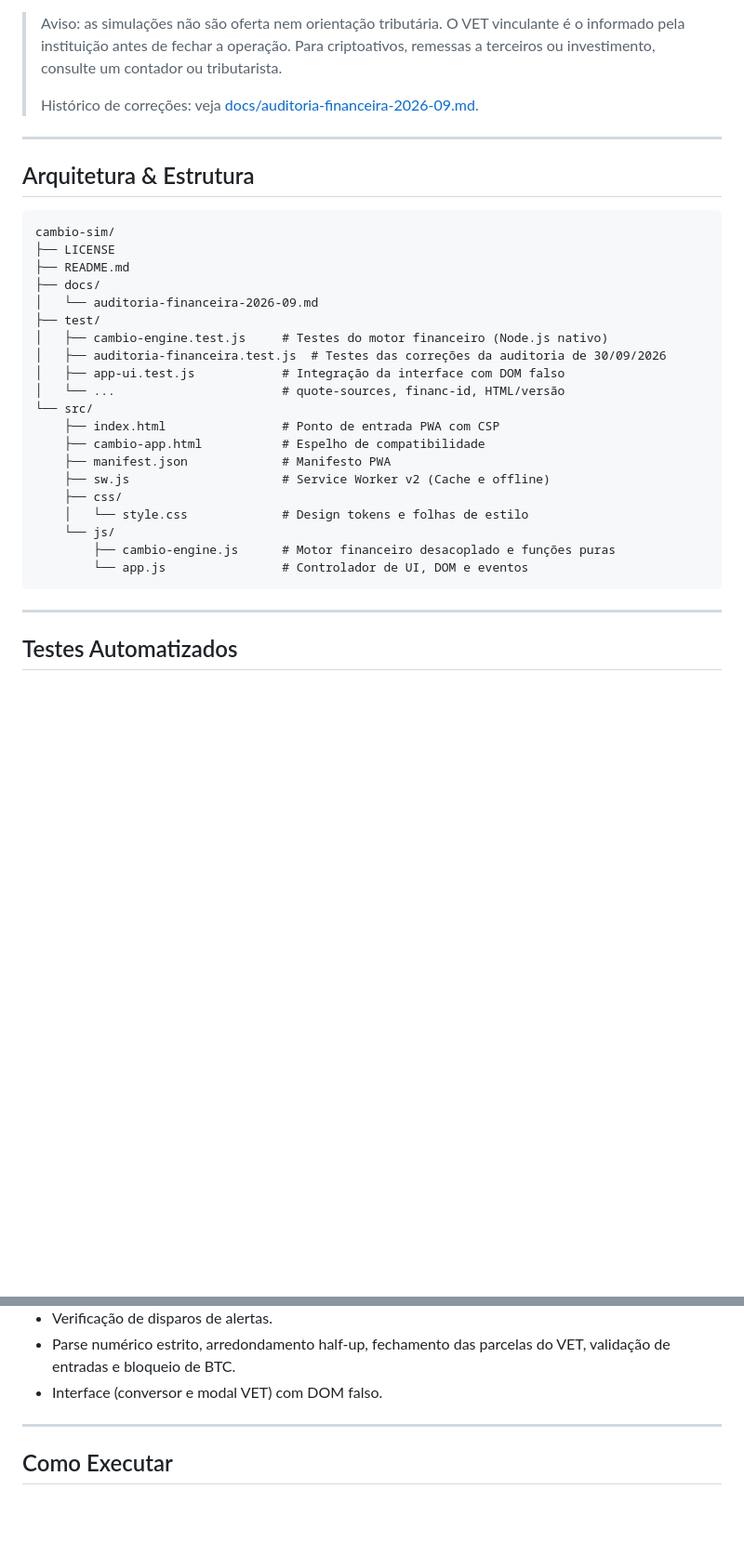
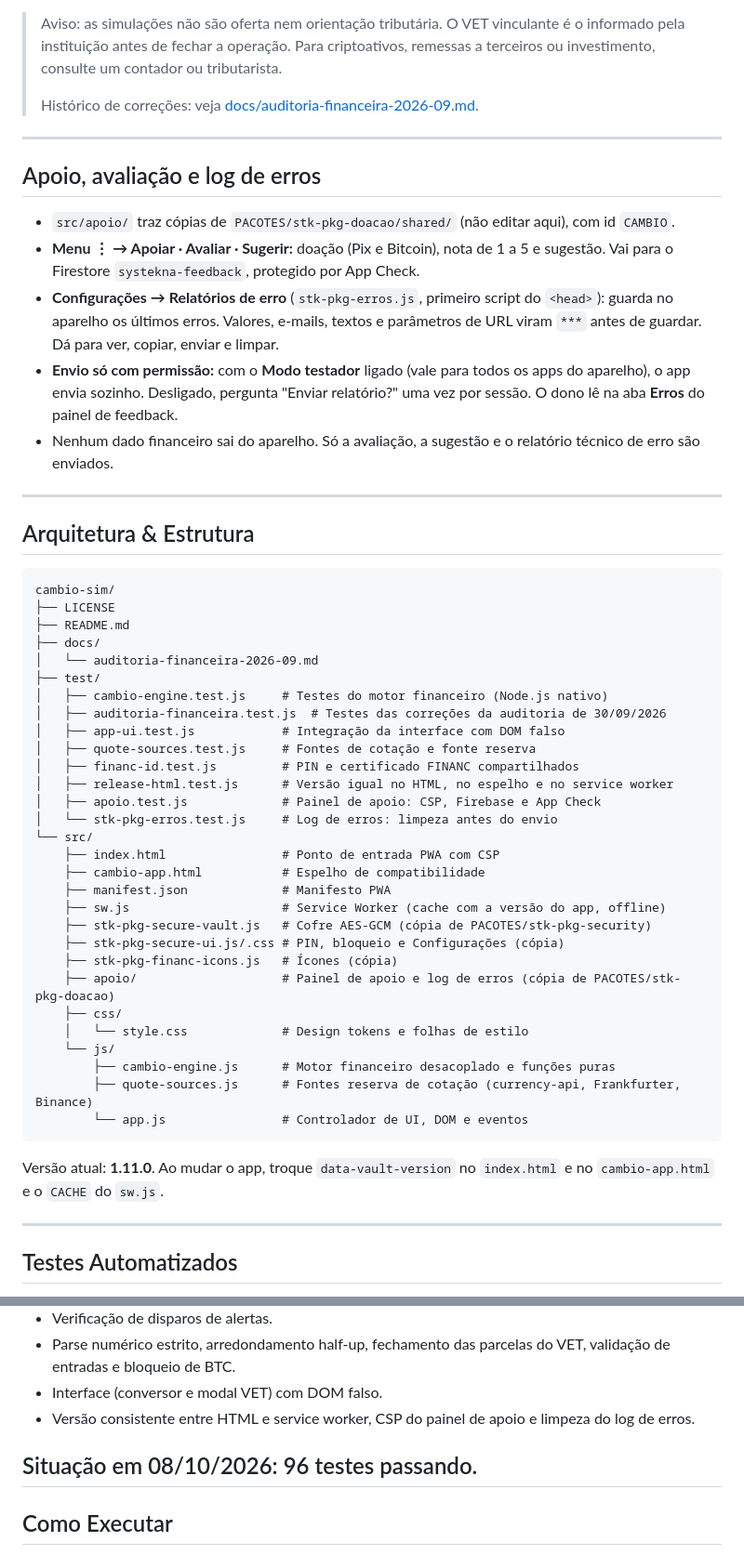
Before and after one commit to CelsoAlmeidaLF/cambio-sim, a Markdown page: README.md, 2 parts joined by grey strips. Shown at 93% size. Drawn GitHub-style; blank space fills up the shorter version.

Commit message:
docs: README atualizado (pacotes stk-pkg-*, painel de apoio e log de erros)
Co-Authored-By: Claude Opus 5.5 <noreply@anthropic.com>

````diff
--- a/README.md
+++ b/README.md
@@ -103,6 +104,16 @@ VET               = Total a pagar ÷ quantia em moeda estrangeira
 
 ---
 
+## Apoio, avaliação e log de erros
+
+- `src/apoio/` traz cópias de `PACOTES/stk-pkg-doacao/shared/` (não editar aqui), com id `CAMBIO`.
+- **Menu ⋮ → Apoiar · Avaliar · Sugerir:** doação (Pix e Bitcoin), nota de 1 a 5 e sugestão. Vai para o Firestore `systekna-feedback`, protegido por App Check.
+- **Configurações → Relatórios de erro** (`stk-pkg-erros.js`, primeiro script do `<head>`): guarda no aparelho os últimos erros. Valores, e-mails, textos e parâmetros de URL viram `***` antes de guardar. Dá para ver, copiar, enviar e limpar.
+- **Envio só com permissão:** com o **Modo testador** ligado (vale para todos os apps do aparelho), o app envia sozinho. Desligado, pergunta "Enviar relatório?" uma vez por sessão. O dono lê na aba **Erros** do painel de feedback.
+- Nenhum dado financeiro sai do aparelho. Só a avaliação, a sugestão e o relatório técnico de erro são enviados.
+
+---
+
 ## Arquitetura & Estrutura
 
 ```
@@ -115,18 +126,29 @@ cambio-sim/
 │   ├── cambio-engine.test.js     # Testes do motor financeiro (Node.js nativo)
 │   ├── auditoria-financeira.test.js  # Testes das correções da auditoria de 30/09/2026
 │   ├── app-ui.test.js            # Integração da interface com DOM falso
-│   └── ...                       # quote-sources, financ-id, HTML/versão
+│   ├── quote-sources.test.js     # Fontes de cotação e fonte reserva
+│   ├── financ-id.test.js         # PIN e certificado FINANC compartilhados
+│   ├── release-html.test.js      # Versão igual no HTML, no espelho e no service worker
+│   ├── apoio.test.js             # Painel de apoio: CSP, Firebase e App Check
+│   └── stk-pkg-erros.test.js     # Log de erros: limpeza antes do envio
 └── src/
     ├── index.html                # Ponto de entrada PWA com CSP
     ├── cambio-app.html           # Espelho de compatibilidade
     ├── manifest.json             # Manifesto PWA
-    ├── sw.js                     # Service Worker v2 (Cache e offline)
+    ├── sw.js                     # Service Worker (cache com a versão do app, offline)
+    ├── stk-pkg-secure-vault.js   # Cofre AES-GCM (cópia de PACOTES/stk-pkg-security)
+    ├── stk-pkg-secure-ui.js/.css # PIN, bloqueio e Configurações (cópia)
+    ├── stk-pkg-financ-icons.js   # Ícones (cópia)
+    ├── apoio/                    # Painel de apoio e log de erros (cópia de PACOTES/stk-pkg-doacao)
     ├── css/
     │   └── style.css             # Design tokens e folhas de estilo
     └── js/
         ├── cambio-engine.js      # Motor financeiro desacoplado e funções puras
+        ├── quote-sources.js      # Fontes reserva de cotação (currency-api, Frankfurter, Binance)
         └── app.js                # Controlador de UI, DOM e eventos
 ```
+
+Versão atual: **1.11.0**. Ao mudar o app, troque `data-vault-version` no `index.html` e no `cambio-app.html` e o `CACHE` do `sw.js`.
 
 ---
 
@@ -145,7 +167,9 @@ Os testes cobrem:
 - Verificação de disparos de alertas.
 - Parse numérico estrito, arredondamento half-up, fechamento das parcelas do VET, validação de entradas e bloqueio de BTC.
 - Interface (conversor e modal VET) com DOM falso.
+- Versão consistente entre HTML e service worker, CSP do painel de apoio e limpeza do log de erros.
 
+Situação em 08/10/2026: 96 testes passando.
 ---
 
 ## Como Executar
````
Also changed, not shown: other parts of README.md (+1 -0 lines).
